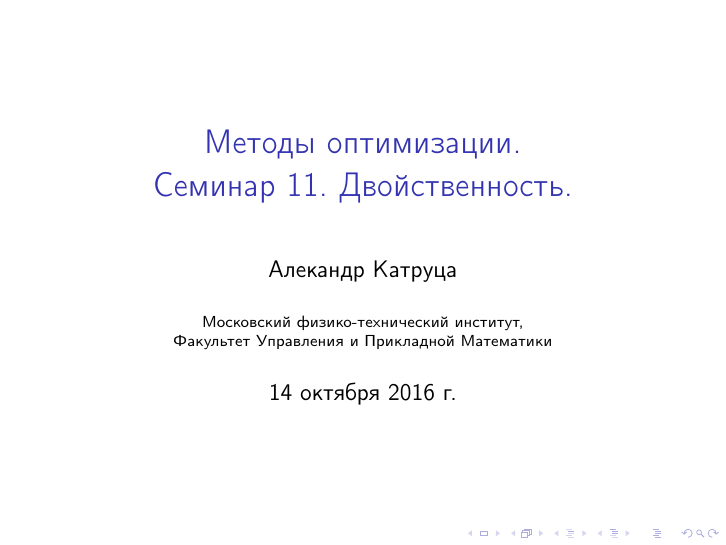
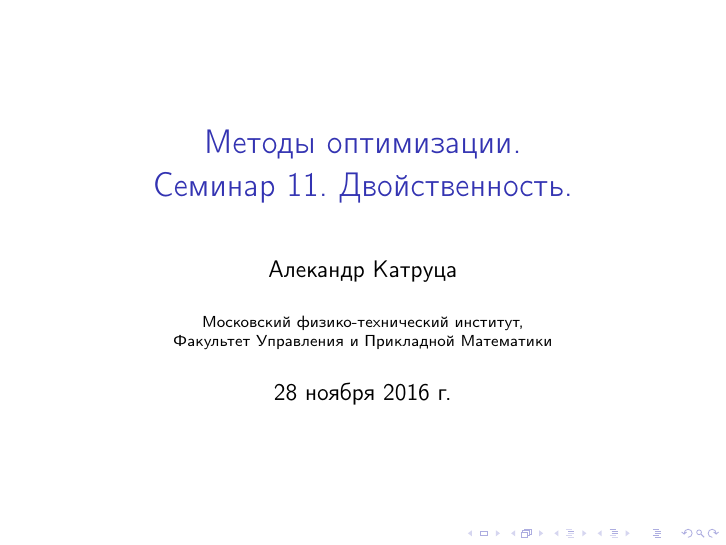
Before and after one commit to amkatrutsa/optimization_course, LaTeX slides (11-Duality/Seminar11.tex): page 1 of 15. Compiled offline with pdfLaTeX; a LaTeX package or settings file that is missing is left out.

Commit message:
Fix date

```diff
--- a/11-Duality/Seminar11.tex
+++ b/11-Duality/Seminar11.tex
@@ -15,7 +15,7 @@
 \author{Алекандр Катруца}
 \institute{Московский физико-технический институт,\\
 Факультет Управления и Прикладной Математики}
-\date{14 октября 2016 г.}
+\date{28 ноября 2016 г.}
 
 \begin{document}
 \begin{frame}
```
Also changed, not shown: 11-Duality/Seminar11.pdf.
